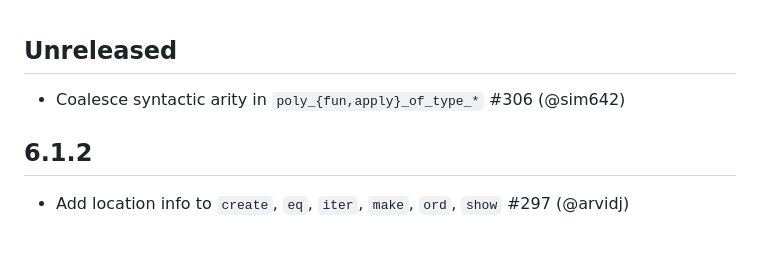
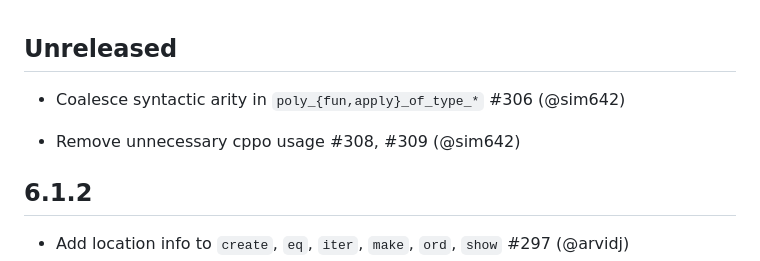
Before and after one commit to ocaml-ppx/ppx_deriving, a Markdown page: CHANGELOG.md, the part around the change. GitHub-like rendering; blank space fills up the shorter version.

Commit message:
Add PR #308 and #309 to CHANGELOG

```diff
--- a/CHANGELOG.md
+++ b/CHANGELOG.md
@@ -3,6 +3,10 @@ Unreleased
 
 * Coalesce syntactic arity in `poly_{fun,apply}_of_type_*`
   #306
+  (@sim642)
+
+* Remove unnecessary cppo usage
+  #308, #309
   (@sim642)
 
 6.1.2
```
